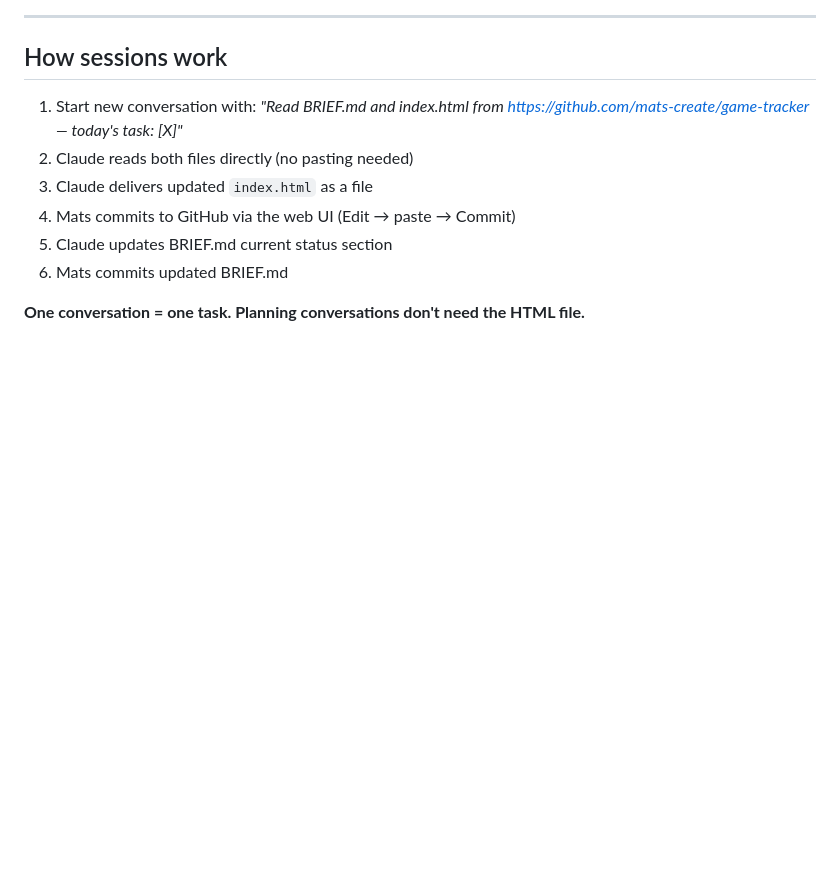
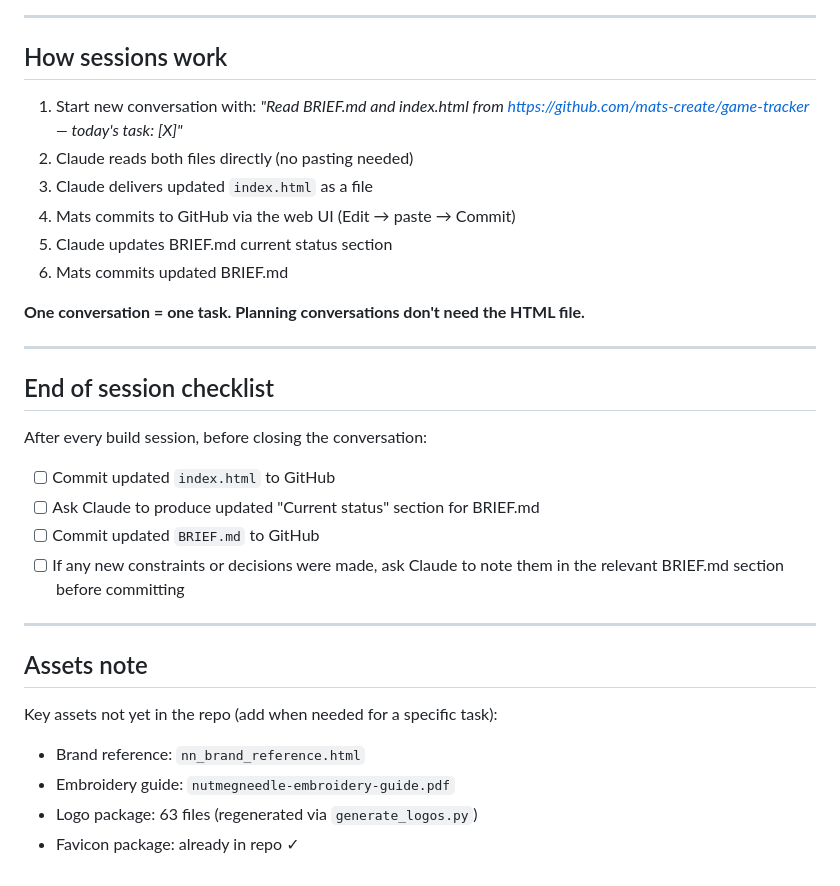
Before and after one commit to mats-create/game-tracker, a Markdown page: BRIEF.md, the part around the change. Drawn GitHub-style; blank space fills up the shorter version.

```diff
--- a/BRIEF.md
+++ b/BRIEF.md
@@ -133,3 +133,25 @@ Material Design 3 (MD3) principles:
 6. Mats commits updated BRIEF.md
 
 **One conversation = one task. Planning conversations don't need the HTML file.**
+
+---
+
+## End of session checklist
+
+After every build session, before closing the conversation:
+
+- [ ] Commit updated `index.html` to GitHub
+- [ ] Ask Claude to produce updated "Current status" section for BRIEF.md
+- [ ] Commit updated `BRIEF.md` to GitHub
+- [ ] If any new constraints or decisions were made, ask Claude to note them in the relevant BRIEF.md section before committing
+
+---
+
+## Assets note
+
+Key assets not yet in the repo (add when needed for a specific task):
+
+- Brand reference: `nn_brand_reference.html`
+- Embroidery guide: `nutmegneedle-embroidery-guide.pdf`
+- Logo package: 63 files (regenerated via `generate_logos.py`)
+- Favicon package: already in repo ✓
```
